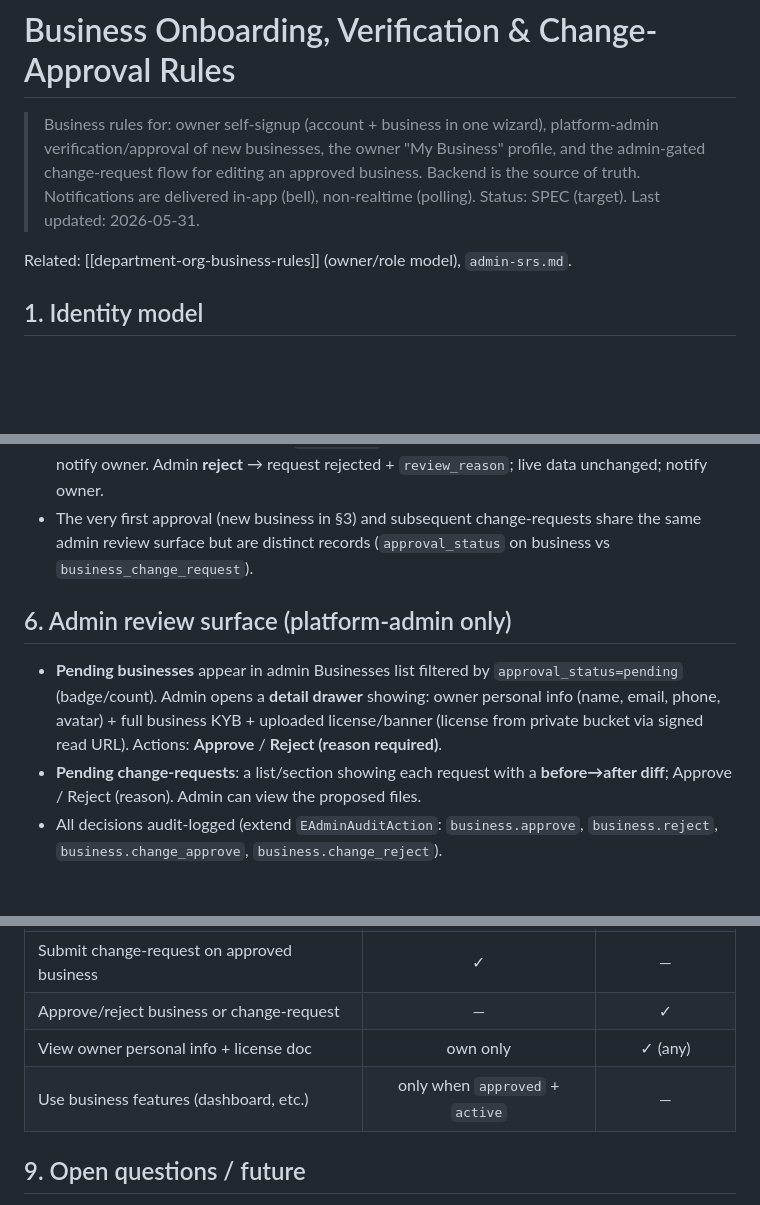
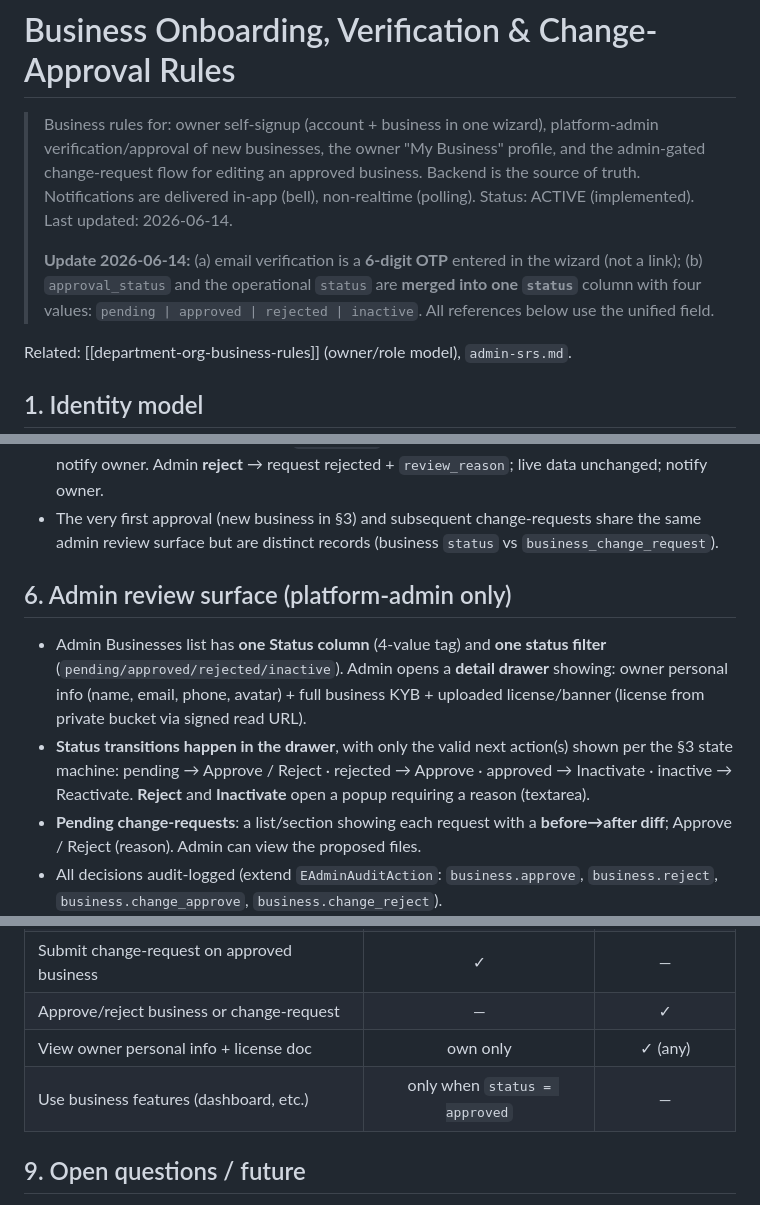
Before and after one commit to KayHuynhKaiChou/SBRB, a Markdown page: docs/business-approval-rules.md, 3 parts joined by grey strips. GitHub-like rendering; blank space fills up the shorter version.

```diff
--- a/docs/business-approval-rules.md
+++ b/docs/business-approval-rules.md
@@ -4,7 +4,11 @@
 > verification/approval of new businesses, the owner "My Business" profile, and the
 > admin-gated change-request flow for editing an approved business.
 > Backend is the source of truth. Notifications are delivered in-app (bell), non-realtime (polling).
-> Status: SPEC (target). Last updated: 2026-05-31.
+> Status: ACTIVE (implemented). Last updated: 2026-06-14.
+>
+> **Update 2026-06-14:** (a) email verification is a **6-digit OTP** entered in the wizard (not a link);
+> (b) `approval_status` and the operational `status` are **merged into one `status`** column with four
+> values: `pending | approved | rejected | inactive`. All references below use the unified field.
 
 Related: [[department-org-business-rules]] (owner/role model), `admin-srs.md`.
 
@@ -117,15 +123,17 @@ re-approval (see §5), so the column is not used to gate; kept for future granul
   notify owner. Admin **reject** → request rejected + `review_reason`; live data unchanged;
   notify owner.
 - The very first approval (new business in §3) and subsequent change-requests share the same
-  admin review surface but are distinct records (`approval_status` on business vs
-  `business_change_request`).
+  admin review surface but are distinct records (business `status` vs `business_change_request`).
 
 ## 6. Admin review surface (platform-admin only)
 
-- **Pending businesses** appear in admin Businesses list filtered by `approval_status=pending`
-  (badge/count). Admin opens a **detail drawer** showing: owner personal info (name, email,
-  phone, avatar) + full business KYB + uploaded license/banner (license from private bucket via
-  signed read URL). Actions: **Approve** / **Reject (reason required)**.
+- Admin Businesses list has **one Status column** (4-value tag) and **one status filter**
+  (`pending/approved/rejected/inactive`). Admin opens a **detail drawer** showing: owner personal
+  info (name, email, phone, avatar) + full business KYB + uploaded license/banner (license from
+  private bucket via signed read URL).
+- **Status transitions happen in the drawer**, with only the valid next action(s) shown per the §3
+  state machine: pending → Approve / Reject · rejected → Approve · approved → Inactivate ·
+  inactive → Reactivate. **Reject** and **Inactivate** open a popup requiring a reason (textarea).
 - **Pending change-requests**: a list/section showing each request with a **before→after diff**;
   Approve / Reject (reason). Admin can view the proposed files.
 - All decisions audit-logged (extend `EAdminAuditAction`: `business.approve`, `business.reject`,
@@ -157,7 +165,7 @@ Wire the existing `notifications` table (entity present, table migrated) into a
 | Submit change-request on approved business | ✓ | — |
 | Approve/reject business or change-request | — | ✓ |
 | View owner personal info + license doc | own only | ✓ (any) |
-| Use business features (dashboard, etc.) | only when `approved` + `active` | — |
+| Use business features (dashboard, etc.) | only when `status = approved` | — |
 
 ## 9. Open questions / future
 
```
Also changed, not shown: other parts of docs/business-approval-rules.md (+39 -37 lines), docs/project-changelog.md (+18 -0 lines).
